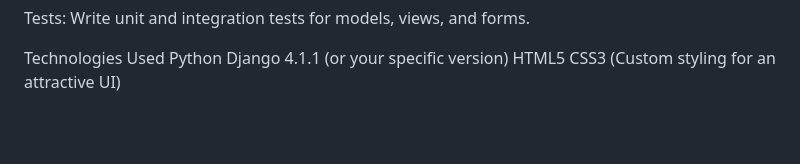
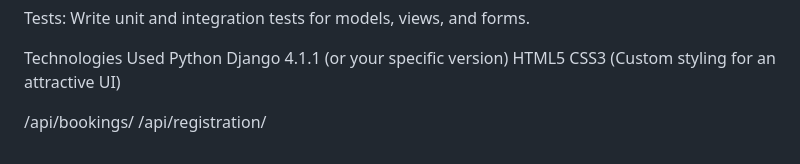
Before and after one commit to Shrav463/Capstone_Backend_Meta_project, a Markdown page: README.md, the part around the change. Rendered like a GitHub page; blank space fills up the shorter version.

Commit message:
capstone_backend project

```diff
--- a/README.md
+++ b/README.md
@@ -95,3 +95,6 @@ Python
 Django 4.1.1 (or your specific version)
 HTML5
 CSS3 (Custom styling for an attractive UI)
+
+/api/bookings/
+/api/registration/
```
